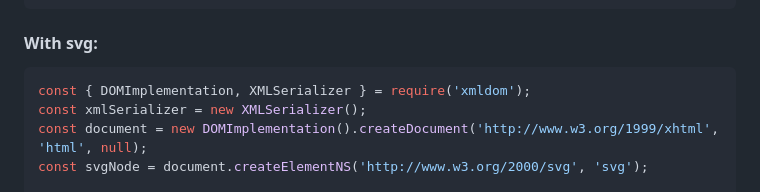
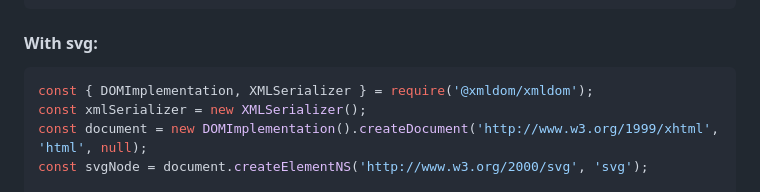
Before and after one commit to lindell/JsBarcode, a Markdown page: README.md, the part around the change. GitHub-like rendering.

Commit message:
Update xmldom package import in README
There are known vulnerabilities with xmldom. Updates to the package are being done in the @xmldom/xmldom package.

`````diff
--- a/README.md
+++ b/README.md
@@ -192,7 +192,7 @@ JsBarcode(canvas, "Hello");
 
 #### With svg:
 ```` javascript
-const { DOMImplementation, XMLSerializer } = require('xmldom');
+const { DOMImplementation, XMLSerializer } = require('@xmldom/xmldom');
 const xmlSerializer = new XMLSerializer();
 const document = new DOMImplementation().createDocument('http://www.w3.org/1999/xhtml', 'html', null);
 const svgNode = document.createElementNS('http://www.w3.org/2000/svg', 'svg');
`````
